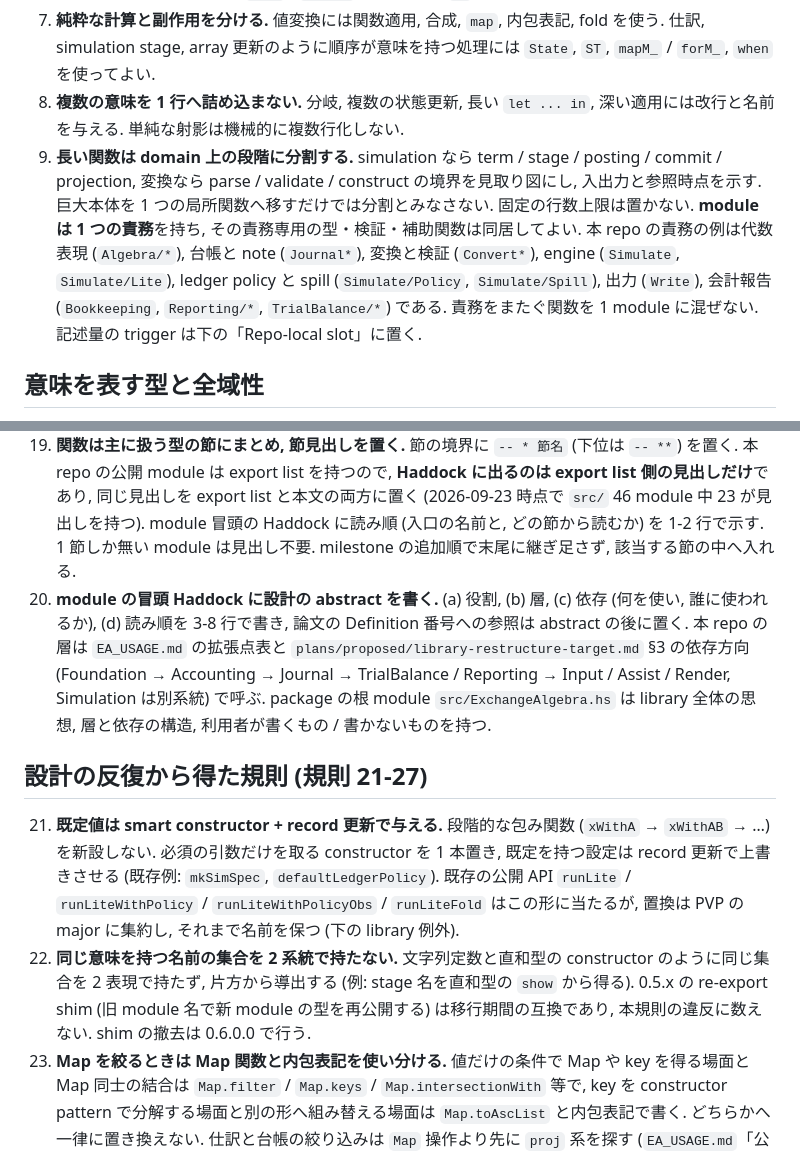
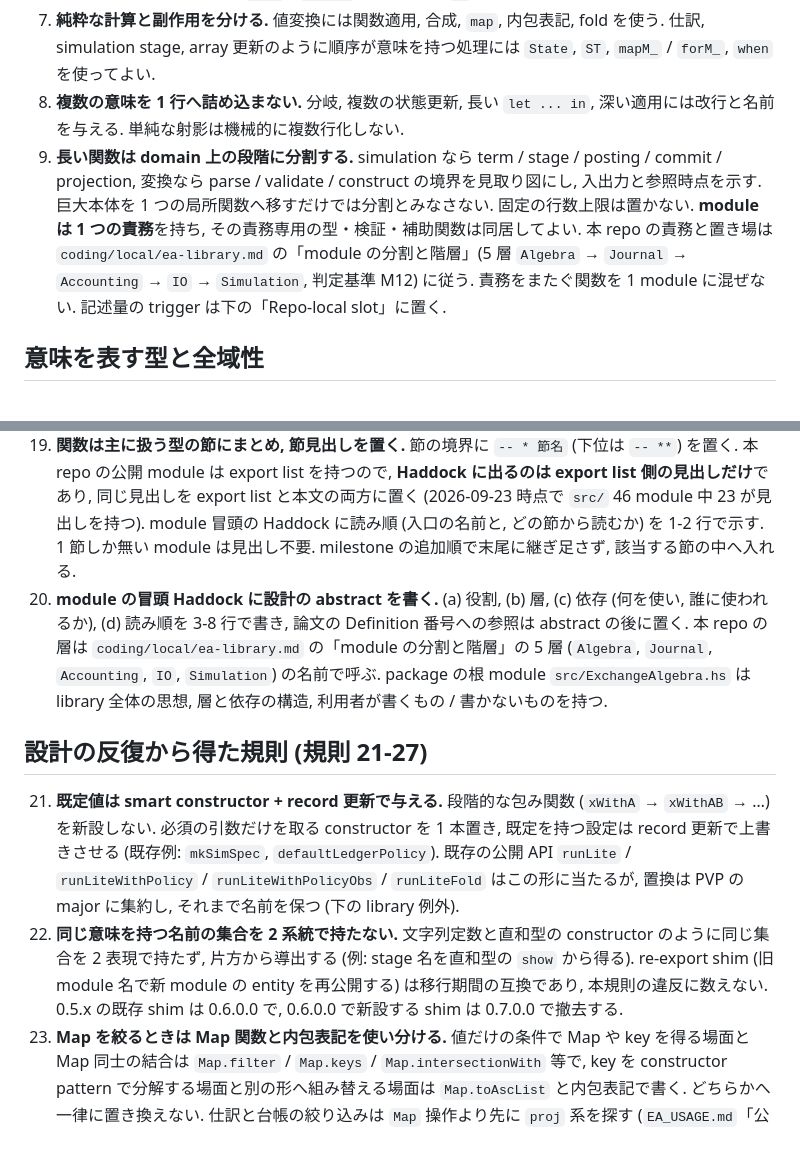
Before and after one commit to yakagika/ExchangeAlgebra, a Markdown page: CODING_STYLE.md, 2 parts joined by grey strips. Drawn GitHub-style.

Commit message:
docs(style): module の責務・層の名前・shim の撤去時期を新しい階層の規則へ向ける (module-hierarchy-conventions)
規則 9, 20, 22 の repo 固有の記述を, coding/local/ea-library.md の「module の分割と階層」(5 層, M1-M12, 2026-09-27 本人裁定) へ向ける.

Claude-Session: https://claude.ai/code/session_0161dU9yNeeckQFzA8MgC8kV

```diff
--- a/CODING_STYLE.md
+++ b/CODING_STYLE.md
@@ -69,7 +69,7 @@ writeUArray os (t, Relation { _supplier = e1
 6. **反復の内側に値選択を埋め込まない.** 絞り込みは条件節や `filter`, 値選択は名前付き純粋関数へ分ける. 効果の実行条件を示す `when` / `unless` は許可する. `if` は局所式で最も明瞭な場合に限る.
 7. **純粋な計算と副作用を分ける.** 値変換には関数適用, 合成, `map`, 内包表記, fold を使う. 仕訳, simulation stage, array 更新のように順序が意味を持つ処理には `State`, `ST`, `mapM_` / `forM_`, `when` を使ってよい.
 8. **複数の意味を 1 行へ詰め込まない.** 分岐, 複数の状態更新, 長い `let ... in`, 深い適用には改行と名前を与える. 単純な射影は機械的に複数行化しない.
-9. **長い関数は domain 上の段階に分割する.** simulation なら term / stage / posting / commit / projection, 変換なら parse / validate / construct の境界を見取り図にし, 入出力と参照時点を示す. 巨大本体を 1 つの局所関数へ移すだけでは分割とみなさない. 固定の行数上限は置かない. **module は 1 つの責務**を持ち, その責務専用の型・検証・補助関数は同居してよい. 本 repo の責務の例は代数表現 (`Algebra/*`), 台帳と note (`Journal*`), 変換と検証 (`Convert*`), engine (`Simulate`, `Simulate/Lite`), ledger policy と spill (`Simulate/Policy`, `Simulate/Spill`), 出力 (`Write`), 会計報告 (`Bookkeeping`, `Reporting/*`, `TrialBalance/*`) である. 責務をまたぐ関数を 1 module に混ぜない. 記述量の trigger は下の「Repo-local slot」に置く.
+9. **長い関数は domain 上の段階に分割する.** simulation なら term / stage / posting / commit / projection, 変換なら parse / validate / construct の境界を見取り図にし, 入出力と参照時点を示す. 巨大本体を 1 つの局所関数へ移すだけでは分割とみなさない. 固定の行数上限は置かない. **module は 1 つの責務**を持ち, その責務専用の型・検証・補助関数は同居してよい. 本 repo の責務と置き場は `coding/local/ea-library.md` の「module の分割と階層」(5 層 `Algebra` → `Journal` → `Accounting` → `IO` → `Simulation`, 判定基準 M12) に従う. 責務をまたぐ関数を 1 module に混ぜない. 記述量の trigger は下の「Repo-local slot」に置く.
 
 ## 意味を表す型と全域性
 
@@ -86,12 +86,12 @@ writeUArray os (t, Relation { _supplier = e1
 
 18. **module 内は構成要素を先に置き, それを使う上位を後に置く.** 型と instance → その型を扱う補助関数 → それらを組み合わせる段階 → 全体を組み立てる入口, の順に並べ, 「使われる前に定義されている」状態を保つ. 入口を先頭に置く並びと混在させない. 本 repo の library module では「入口」は module の主要な公開関数 (例: `Simulate/Lite.hs` の `runLite` 系, `Convert/Checked.hs` の checked loader) を指す.
 19. **関数は主に扱う型の節にまとめ, 節見出しを置く.** 節の境界に `-- * 節名` (下位は `-- **`) を置く. 本 repo の公開 module は export list を持つので, **Haddock に出るのは export list 側の見出しだけ**であり, 同じ見出しを export list と本文の両方に置く (2026-09-23 時点で `src/` 46 module 中 23 が見出しを持つ). module 冒頭の Haddock に読み順 (入口の名前と, どの節から読むか) を 1-2 行で示す. 1 節しか無い module は見出し不要. milestone の追加順で末尾に継ぎ足さず, 該当する節の中へ入れる.
-20. **module の冒頭 Haddock に設計の abstract を書く.** (a) 役割, (b) 層, (c) 依存 (何を使い, 誰に使われるか), (d) 読み順を 3-8 行で書き, 論文の Definition 番号への参照は abstract の後に置く. 本 repo の層は `EA_USAGE.md` の拡張点表と `plans/proposed/library-restructure-target.md` §3 の依存方向 (Foundation → Accounting → Journal → TrialBalance / Reporting → Input / Assist / Render, Simulation は別系統) で呼ぶ. package の根 module `src/ExchangeAlgebra.hs` は library 全体の思想, 層と依存の構造, 利用者が書くもの / 書かないものを持つ.
+20. **module の冒頭 Haddock に設計の abstract を書く.** (a) 役割, (b) 層, (c) 依存 (何を使い, 誰に使われるか), (d) 読み順を 3-8 行で書き, 論文の Definition 番号への参照は abstract の後に置く. 本 repo の層は `coding/local/ea-library.md` の「module の分割と階層」の 5 層 (`Algebra`, `Journal`, `Accounting`, `IO`, `Simulation`) の名前で呼ぶ. package の根 module `src/ExchangeAlgebra.hs` は library 全体の思想, 層と依存の構造, 利用者が書くもの / 書かないものを持つ.
 
 ## 設計の反復から得た規則 (規則 21-27)
 
 21. **既定値は smart constructor + record 更新で与える.** 段階的な包み関数 (`xWithA` → `xWithAB` → …) を新設しない. 必須の引数だけを取る constructor を 1 本置き, 既定を持つ設定は record 更新で上書きさせる (既存例: `mkSimSpec`, `defaultLedgerPolicy`). 既存の公開 API `runLite` / `runLiteWithPolicy` / `runLiteWithPolicyObs` / `runLiteFold` はこの形に当たるが, 置換は PVP の major に集約し, それまで名前を保つ (下の library 例外).
-22. **同じ意味を持つ名前の集合を 2 系統で持たない.** 文字列定数と直和型の constructor のように同じ集合を 2 表現で持たず, 片方から導出する (例: stage 名を直和型の `show` から得る). 0.5.x の re-export shim (旧 module 名で新 module の型を再公開する) は移行期間の互換であり, 本規則の違反に数えない. shim の撤去は 0.6.0.0 で行う.
+22. **同じ意味を持つ名前の集合を 2 系統で持たない.** 文字列定数と直和型の constructor のように同じ集合を 2 表現で持たず, 片方から導出する (例: stage 名を直和型の `show` から得る). re-export shim (旧 module 名で新 module の entity を再公開する) は移行期間の互換であり, 本規則の違反に数えない. 0.5.x の既存 shim は 0.6.0.0 で, 0.6.0.0 で新設する shim は 0.7.0.0 で撤去する.
 23. **Map を絞るときは Map 関数と内包表記を使い分ける.** 値だけの条件で Map や key を得る場面と Map 同士の結合は `Map.filter` / `Map.keys` / `Map.intersectionWith` 等で, key を constructor pattern で分解する場面と別の形へ組み替える場面は `Map.toAscList` と内包表記で書く. どちらかへ一律に置き換えない. 仕訳と台帳の絞り込みは `Map` 操作より先に `proj` 系を探す (`EA_USAGE.md`「公開 API の先行探索」).
 24. **同じ絞り込みが 3 箇所に直書きされたら, 問い合わせ関数として名前を付ける.** 名前は問いの内容を表す (既存例: `Simulate/Network.hs` の `suppliersOf`). `src/` に足すときは規則 17 と `EA_USAGE.md` の昇格条件に従う.
 25. **library の閉じたエラー型に, 利用者の model の語彙を入れない.** 本 repo は library 側なので, `Convert/Checked.hs` 系などのエラー型に特定 model の勘定・stage・policy の名前を足さない. model 側が型付きのエラー型で library のエラーを包む. 自由文の口 (`Other … String` の類) を置くときは, Haddock に「library は返さない. 参照 model は使わない」と用途を明記する.
```
